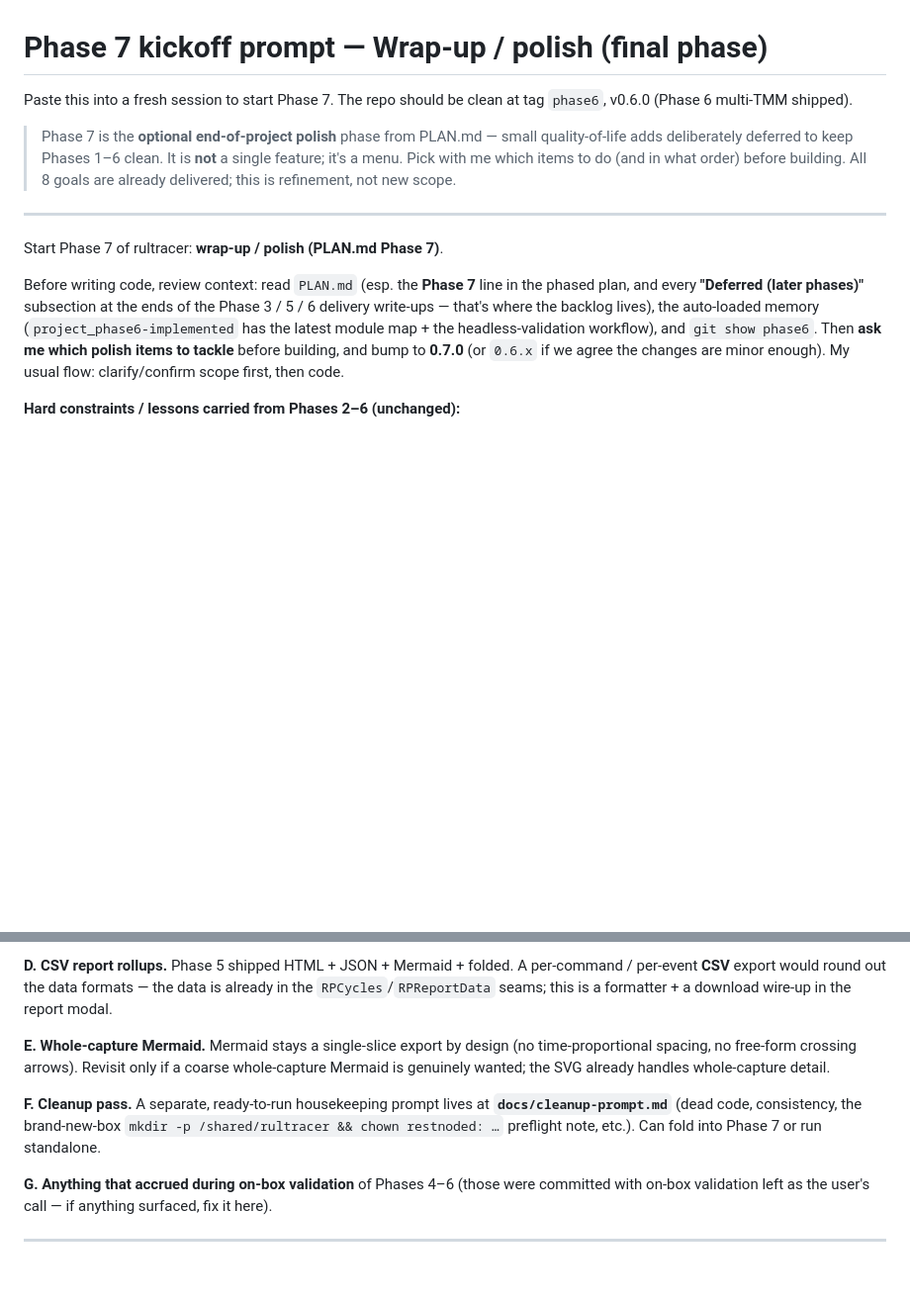
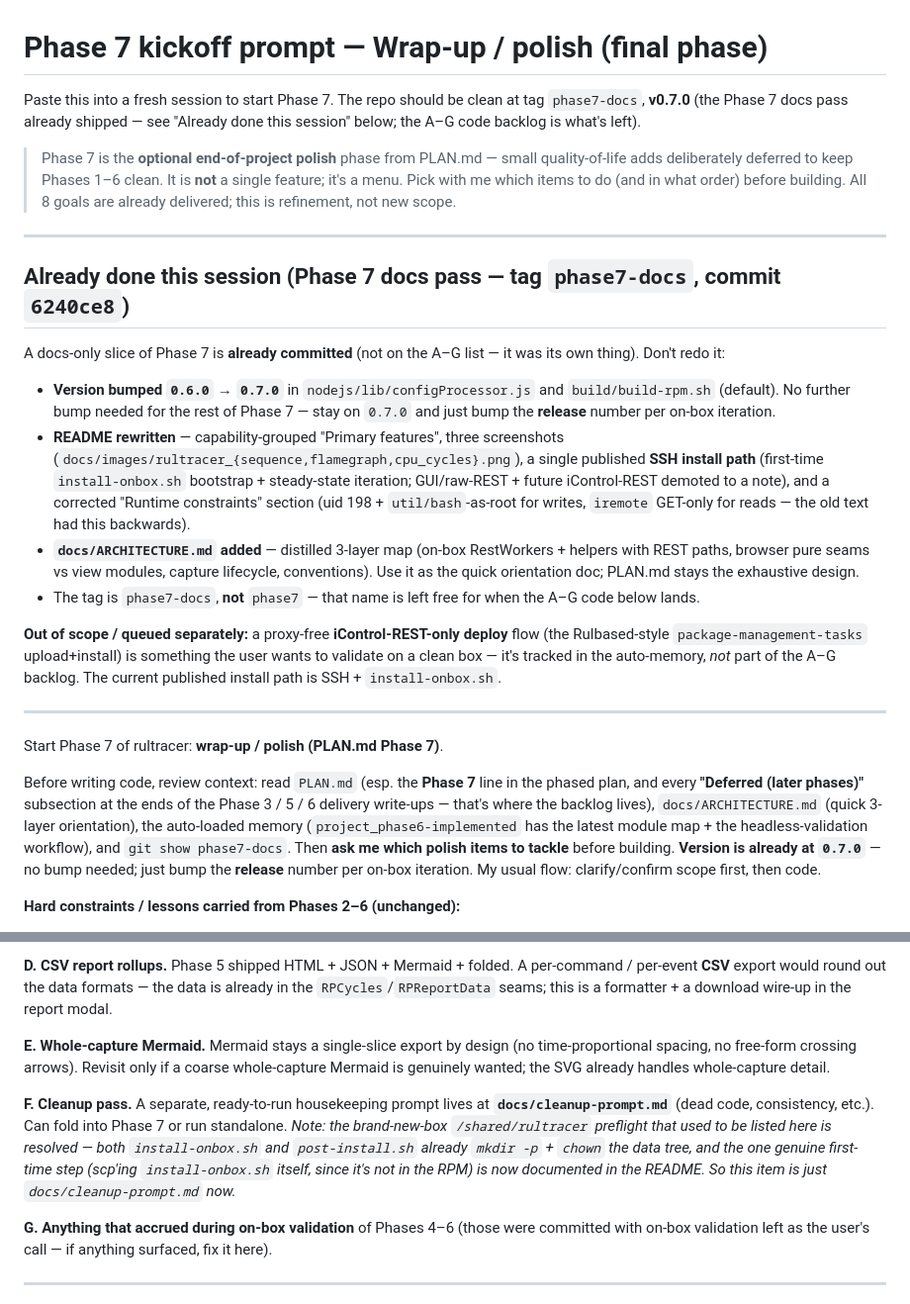
Before and after one commit to f5-rahm/rultracer, a Markdown page: docs/phase7-prompt.md, 2 parts joined by grey strips. Shown at 99% size. GitHub-like rendering; blank space fills up the shorter version.

Commit message:
docs(phase7-prompt): record docs pass done; A–G backlog is what's left
Mark the Phase 7 docs slice (tag phase7-docs, v0.7.0) as already shipped so a
fresh session won't redo it: version already bumped, README rewritten,
ARCHITECTURE.md added, /shared preflight note resolved (item F now just
docs/cleanup-prompt.md), iControl-REST deploy flagged out-of-scope/queued.
Review context now points at git show phase7-docs + docs/ARCHITECTURE.md.

Co-Authored-By: Claude Opus 4.8 (1M context) <noreply@anthropic.com>

```diff
--- a/docs/phase7-prompt.md
+++ b/docs/phase7-prompt.md
@@ -1,14 +1,27 @@
 # Phase 7 kickoff prompt — Wrap-up / polish (final phase)
 
-Paste this into a fresh session to start Phase 7. The repo should be clean at tag `phase6`, v0.6.0 (Phase 6 multi-TMM shipped).
+Paste this into a fresh session to start Phase 7. The repo should be clean at tag `phase7-docs`, **v0.7.0** (the Phase 7 docs pass already shipped — see "Already done this session" below; the A–G code backlog is what's left).
 
 > Phase 7 is the **optional end-of-project polish** phase from PLAN.md — small quality-of-life adds deliberately deferred to keep Phases 1–6 clean. It is **not** a single feature; it's a menu. Pick with me which items to do (and in what order) before building. All 8 goals are already delivered; this is refinement, not new scope.
 
 ---
 
+## Already done this session (Phase 7 docs pass — tag `phase7-docs`, commit `6240ce8`)
+
+A docs-only slice of Phase 7 is **already committed** (not on the A–G list — it was its own thing). Don't redo it:
+
+- **Version bumped `0.6.0` → `0.7.0`** in `nodejs/lib/configProcessor.js` and `build/build-rpm.sh` (default). No further bump needed for the rest of Phase 7 — stay on `0.7.0` and just bump the **release** number per on-box iteration.
+- **README rewritten** — capability-grouped "Primary features", three screenshots (`docs/images/rultracer_{sequence,flamegraph,cpu_cycles}.png`), a single published **SSH install path** (first-time `install-onbox.sh` bootstrap + steady-state iteration; GUI/raw-REST + future iControl-REST demoted to a note), and a corrected "Runtime constraints" section (uid 198 + `util/bash`-as-root for writes, `iremote` GET-only for reads — the old text had this backwards).
+- **`docs/ARCHITECTURE.md` added** — distilled 3-layer map (on-box RestWorkers + helpers with REST paths, browser pure seams vs view modules, capture lifecycle, conventions). Use it as the quick orientation doc; PLAN.md stays the exhaustive design.
+- The tag is `phase7-docs`, **not** `phase7` — that name is left free for when the A–G code below lands.
+
+**Out of scope / queued separately:** a proxy-free **iControl-REST-only deploy** flow (the Rulbased-style `package-management-tasks` upload+install) is something the user wants to validate on a clean box — it's tracked in the auto-memory, *not* part of the A–G backlog. The current published install path is SSH + `install-onbox.sh`.
+
+---
+
 Start Phase 7 of rultracer: **wrap-up / polish (PLAN.md Phase 7)**.
 
-Before writing code, review context: read `PLAN.md` (esp. the **Phase 7** line in the phased plan, and every **"Deferred (later phases)"** subsection at the ends of the Phase 3 / 5 / 6 delivery write-ups — that's where the backlog lives), the auto-loaded memory (`project_phase6-implemented` has the latest module map + the headless-validation workflow), and `git show phase6`. Then **ask me which polish items to tackle** before building, and bump to **0.7.0** (or `0.6.x` if we agree the changes are minor enough). My usual flow: clarify/confirm scope first, then code.
+Before writing code, review context: read `PLAN.md` (esp. the **Phase 7** line in the phased plan, and every **"Deferred (later phases)"** subsection at the ends of the Phase 3 / 5 / 6 delivery write-ups — that's where the backlog lives), `docs/ARCHITECTURE.md` (quick 3-layer orientation), the auto-loaded memory (`project_phase6-implemented` has the latest module map + the headless-validation workflow), and `git show phase7-docs`. Then **ask me which polish items to tackle** before building. **Version is already at `0.7.0`** — no bump needed; just bump the **release** number per on-box iteration. My usual flow: clarify/confirm scope first, then code.
 
 **Hard constraints / lessons carried from Phases 2–6 (unchanged):**
 - **No Node/JS runtime on the dev Mac.** Validate pure logic headless with `osascript -l JavaScript` (JavaScriptCore, ES6) using stubbed `window`/`document`, plus a Python cross-check of any arithmetic. Keep test-harness-exercised pure seams **Node-6.9.1-safe** (no optional chaining / nullish / `**` / arrow in shipped pure seams) so `node test/phaseN.js` runs on-box; add a `test/phase7.js` if a new pure seam appears.
@@ -33,7 +46,7 @@ Before writing code, review context: read `PLAN.md` (esp. the **Phase 7** line i
 
 **E. Whole-capture Mermaid.** Mermaid stays a single-slice export by design (no time-proportional spacing, no free-form crossing arrows). Revisit only if a coarse whole-capture Mermaid is genuinely wanted; the SVG already handles whole-capture detail.
 
-**F. Cleanup pass.** A separate, ready-to-run housekeeping prompt lives at **`docs/cleanup-prompt.md`** (dead code, consistency, the brand-new-box `mkdir -p /shared/rultracer && chown restnoded: …` preflight note, etc.). Can fold into Phase 7 or run standalone.
+**F. Cleanup pass.** A separate, ready-to-run housekeeping prompt lives at **`docs/cleanup-prompt.md`** (dead code, consistency, etc.). Can fold into Phase 7 or run standalone. *Note: the brand-new-box `/shared/rultracer` preflight that used to be listed here is resolved — both `install-onbox.sh` and `post-install.sh` already `mkdir -p` + `chown` the data tree, and the one genuine first-time step (scp'ing `install-onbox.sh` itself, since it's not in the RPM) is now documented in the README. So this item is just `docs/cleanup-prompt.md` now.*
 
 **G. Anything that accrued during on-box validation** of Phases 4–6 (those were committed with on-box validation left as the user's call — if anything surfaced, fix it here).
 
```
